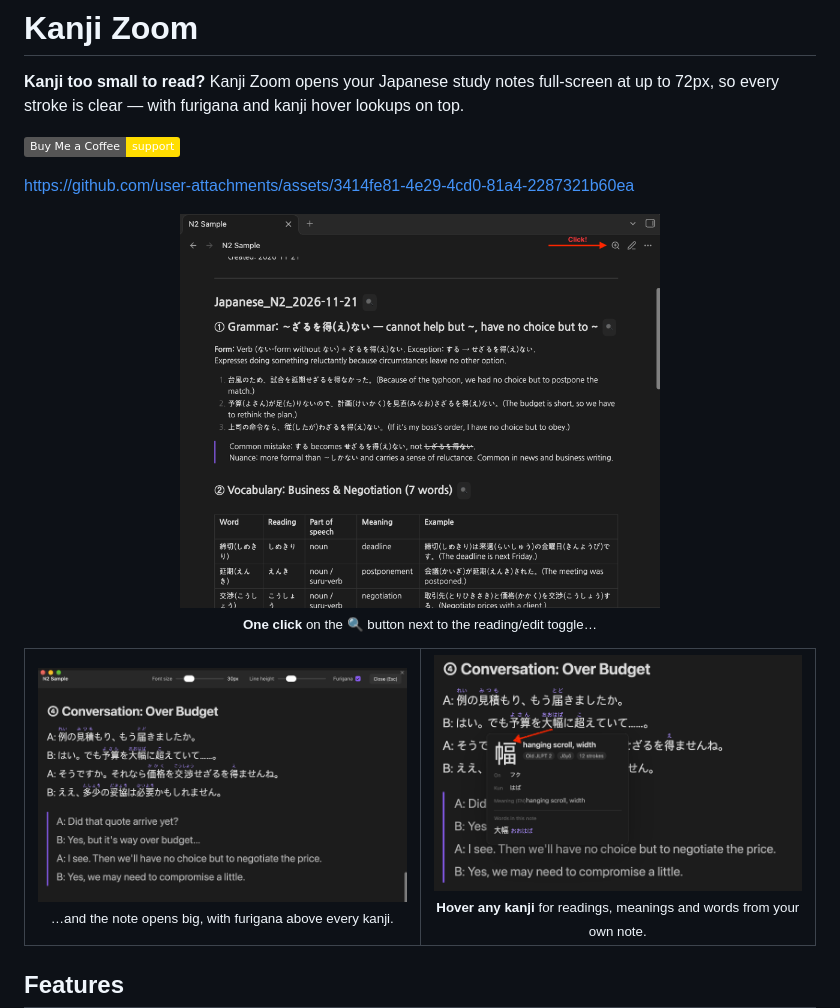
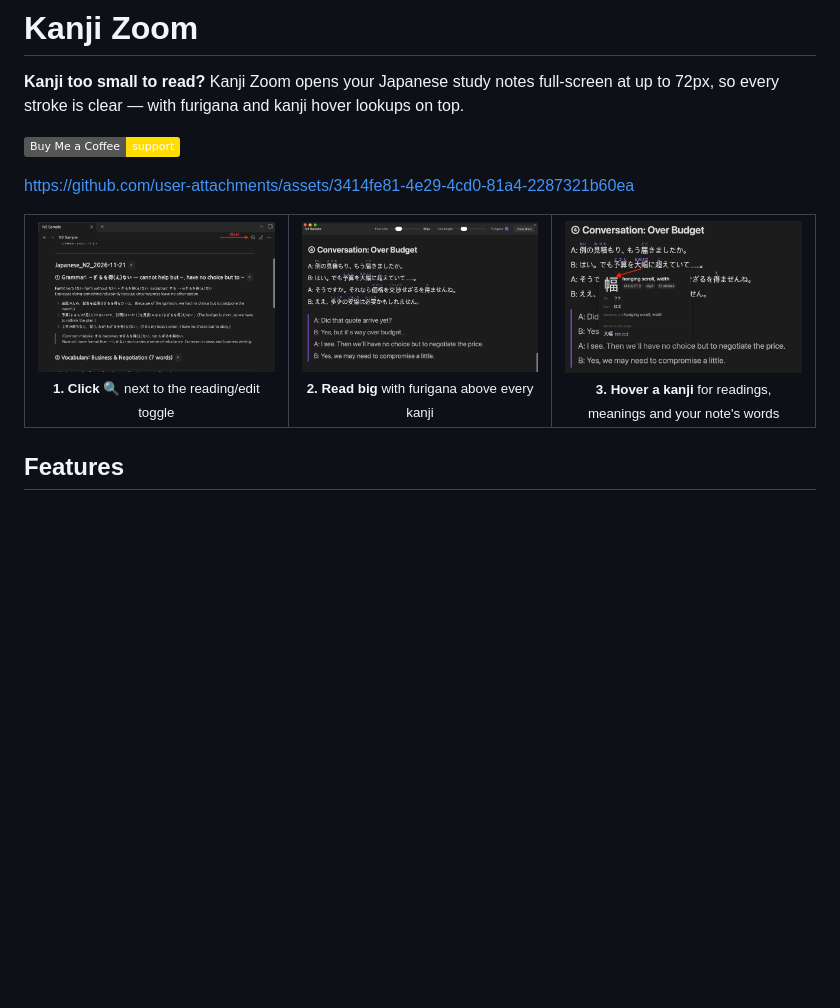
Before and after one commit to kikyung/obsidian-kanji-zoom, a Markdown page: README.md, the part around one of its changes. Rendered like a GitHub page; pictures changed too: docs/before-crop.png (added); badges without logos; blank space fills up the shorter version.

Commit message:
docs: show the three screenshots side by side under the demo video
Put the click, zoom view and kanji popup screenshots in one row as numbered steps. The first screenshot is cropped (docs/before-crop.png) to the same aspect ratio as the other two so the row lines up.

```diff
--- a/README.md
+++ b/README.md
@@ -7,14 +7,13 @@ so every stroke is clear — with furigana and kanji hover lookups on top.
 
 https://github.com/user-attachments/assets/3414fe81-4e29-4cd0-81a4-2287321b60ea
 
-<p align="center">
-  <img src="docs/before.png" alt="Note with the Kanji Zoom button next to the reading/edit toggle" width="480"><br>
-  <sub><b>One click</b> on the 🔍 button next to the reading/edit toggle…</sub>
-</p>
-
 <table>
   <tr>
-    <td align="center" width="50%">
+    <td align="center" width="33%">
+      <img src="docs/before-crop.png" alt="Note with the Kanji Zoom button next to the reading/edit toggle"><br>
+      <sub><b>1. Click</b> 🔍 next to the reading/edit toggle</sub>
+    </td>
+    <td align="center" width="33%">
       <img src="docs/popup1.png" alt="Zoom viewer with large text and furigana"><br>
-      <sub>…and the note opens big, with furigana above every kanji.</sub>
+      <sub><b>2. Read big</b> with furigana above every kanji</sub>
     </td>
```
Also changed, not shown: other parts of README.md (+2 -2 lines).
